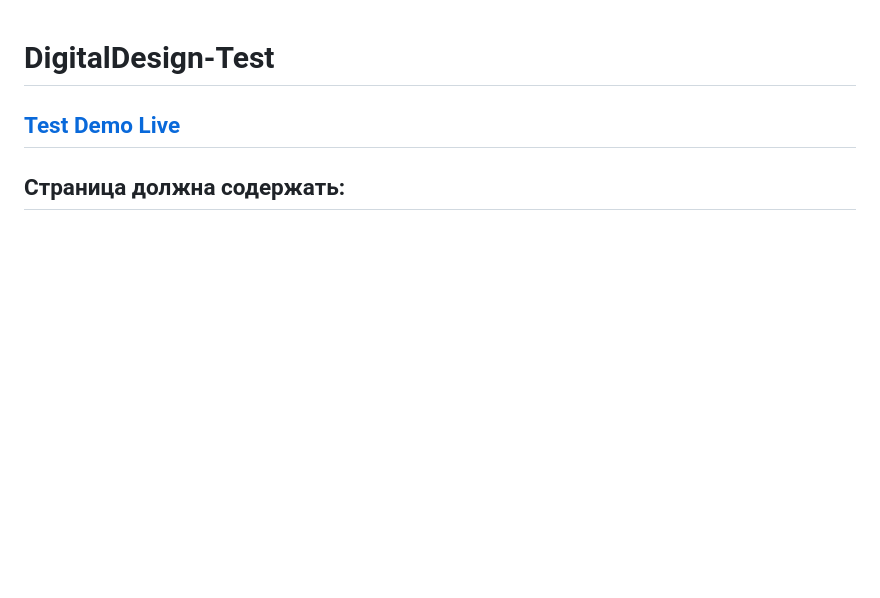
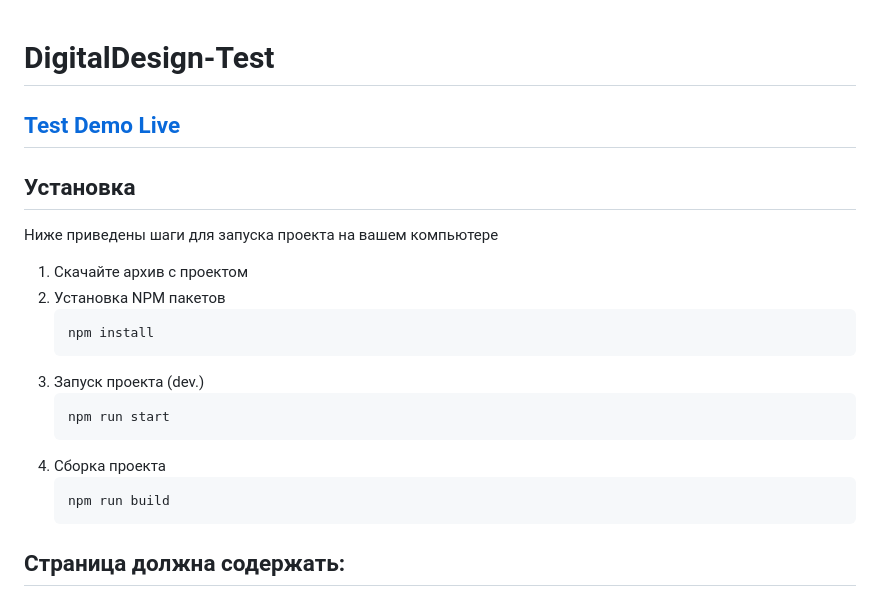
Before and after one commit to sibir-9k/DigitalDesign-Test, a Markdown page: README.md, the part around the change. Rendered like a GitHub page; blank space fills up the shorter version.

````diff
--- a/README.md
+++ b/README.md
@@ -1,6 +1,26 @@
 # DigitalDesign-Test
 
 ## [Test Demo Live](https://digital-design-test.vercel.app/)
+
+
+## Установка
+
+Ниже приведены шаги для запуска проекта на вашем компьютере
+
+1. Скачайте архив с проектом
+2. Установка NPM пакетов
+   ```sh
+   npm install
+   ```
+4. Запуск проекта (dev.)
+   ```js
+   npm run start
+   ```
+5. Сборка проекта
+   ```js
+   npm run build
+   ```
+
 
 ## Страница должна содержать:
 - Закрепленное сверху меню с названиями категорий (не менее 3-х). При прокрутке страницы меню остается на месте (всегда видно в верхней части экрана). При клике на название категории осуществляется переход к ней на странице
````
